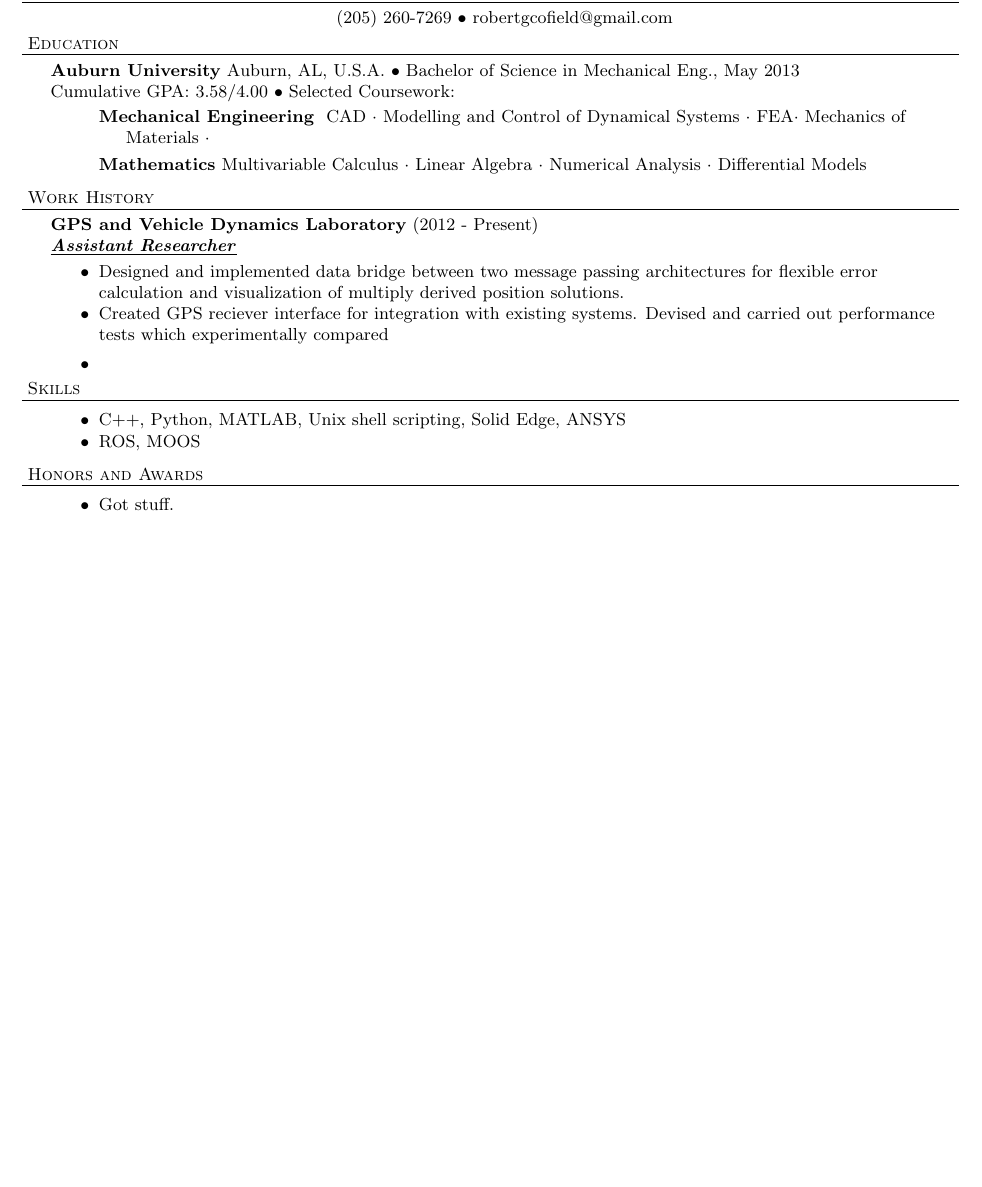
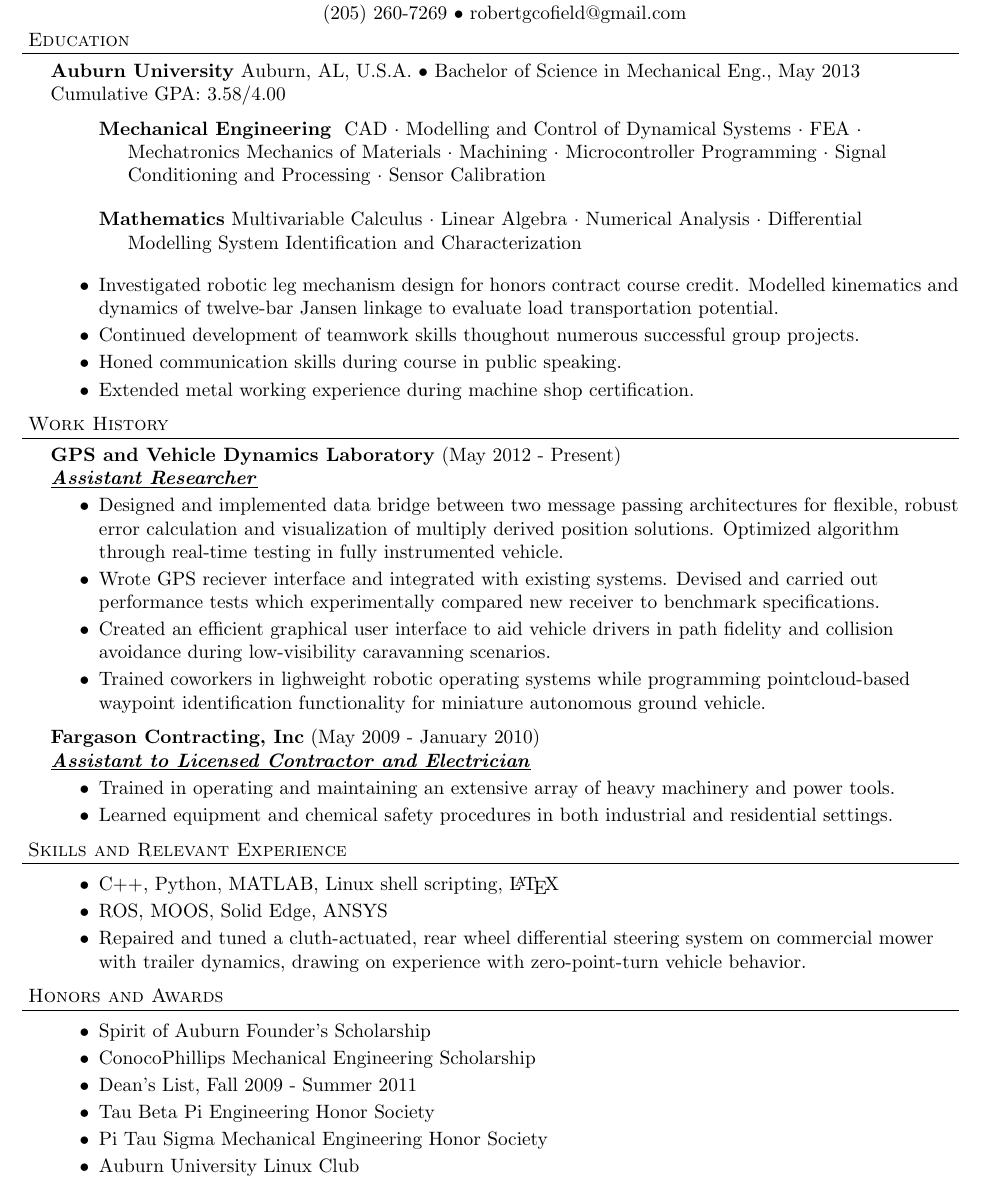
Before and after one commit to ozymandium/resume, a LaTeX CV (resume.tex): part of the page, cut so that both start at the same text, the shorter picture padded with empty space. Compiled offline with pdfLaTeX.

Commit message:
done -- for now

```diff
--- a/resume.tex
+++ b/resume.tex
@@ -30,17 +54,18 @@
 	 \textbf{#1} #2 $\bullet$ #3\\
-#4 $\bullet$  Selected Coursework:\\
+	#4 \\
 	\vspace*{5pt}
 }
-\newcommand{\school}[4]{
+
+\newcommand{\school} [4] {
 	 \textbf{#1} #2 $\bullet$ #3\\
 	#4 \\
 }
-% END RESUME DEFINITIONS
+% END RESUME DEFINITIONS %%%%%%%%%%%%%%%%%%%%%%%
 
 \begin{document}
 
-\small
-\smallskip
+%\small
+%\smallskip
 \vspace*{-44pt}
 
 \contact{Robert G. Cofield}
@@ -51,28 +76,49 @@
 
 \schoolwithcourses{Auburn University}{Auburn, AL, U.S.A.}{Bachelor of Science in Mechanical Eng., May 2013}
 {Cumulative GPA: 3.58/4.00}
-	\area{Mechanical Engineering}{ CAD $\cdot$ Modelling and Control of Dynamical Systems $\cdot$ FEA$\cdot$ Mechanics of Materials $\cdot$ }
-	\area{Mathematics}{Multivariable Calculus $\cdot$ Linear Algebra $\cdot$ Numerical Analysis $\cdot$ Differential Models}
-
-\header{Work History}
-\employer{GPS and Vehicle Dynamics Laboratory}{2012 - Present}{Assistant Researcher}
+	\area{Mechanical Engineering}{ CAD $\cdot$ Modelling and Control of Dynamical Systems $\cdot$ FEA $\cdot $ Mechatronics  Mechanics of Materials $\cdot$ Machining $\cdot$ Microcontroller Programming $\cdot$ Signal Conditioning and Processing $\cdot$ Sensor Calibration}
+	\area{Mathematics}{Multivariable Calculus $\cdot$ Linear Algebra $\cdot$ Numerical Analysis $\cdot$ Differential Modelling System Identification and Characterization}
 	\begin{achievements}
-	\item Designed and implemented data bridge between two message passing architectures for flexible error calculation and visualization of multiply derived position solutions.
-	\item Created GPS reciever interface for integration with existing systems. Devised and carried out performance tests which experimentally compared
-	\item
+	\item Investigated robotic leg mechanism design for honors contract course credit. Modelled kinematics and dynamics of twelve-bar Jansen linkage to evaluate load transportation potential.
+	\item Continued development of teamwork skills thoughout numerous successful group projects.
+	\item Honed communication skills during course in public speaking.
+	\item Extended metal working experience during machine shop certification.
 	\end{achievements}
 
 
+\header{Work History}
 
-\header{Skills}
+\employer{GPS and Vehicle Dynamics Laboratory}{May 2012 - Present}{Assistant Researcher}
 	\begin{achievements}
-\item C++, Python, MATLAB, Unix shell scripting, Solid Edge, ANSYS
-\item ROS, MOOS
+	\item Designed and implemented data bridge between two message passing architectures for flexible, robust error calculation and visualization of multiply derived position solutions. Optimized algorithm through real-time testing in fully instrumented vehicle.
+	\item Wrote GPS reciever interface and integrated with existing systems. Devised and carried out performance tests which experimentally compared new receiver to benchmark specifications.
+	\item Created an efficient graphical user interface to aid vehicle drivers in path fidelity and collision avoidance during low-visibility caravanning scenarios.
+	\item Trained coworkers in lighweight robotic operating systems while programming pointcloud-based waypoint identification functionality for miniature autonomous ground vehicle.
 	\end{achievements}
+
+\employer{Fargason Contracting, Inc}{May 2009 - January 2010}{Assistant to Licensed Contractor and Electrician}
+	\begin{achievements}
+	\item Trained in operating and maintaining an extensive array of heavy machinery and power tools.
+	\item Learned equipment and chemical safety procedures in both industrial and residential settings.
+	\end{achievements}
+
+
+\header{Skills and Relevant Experience}
+\begin{achievements}
+\item C++, Python, MATLAB, Linux shell scripting, \LaTeX
+\item ROS, MOOS,  Solid Edge, ANSYS
+\item Repaired and tuned a cluth-actuated, rear wheel differential steering system on commercial mower with trailer dynamics, drawing on experience with zero-point-turn vehicle behavior.
+\end{achievements}
+
 
 \header{Honors and Awards}
 \begin{achievements}
-\item  Got stuff.
+\item  Spirit of Auburn Founder's Scholarship
+\item ConocoPhillips Mechanical Engineering Scholarship
+\item Dean's List, Fall 2009 - Summer 2011
+\item Tau Beta Pi Engineering Honor Society
+\item Pi Tau Sigma Mechanical Engineering Honor Society
+\item Auburn University Linux Club
 \end{achievements}
 
 
```
Also changed, not shown: resbev1.pdf (added), resume.pdf, resume.tex (44 more changed lines), 2 other files. Lines whose indentation alone changed are shown as unchanged.
